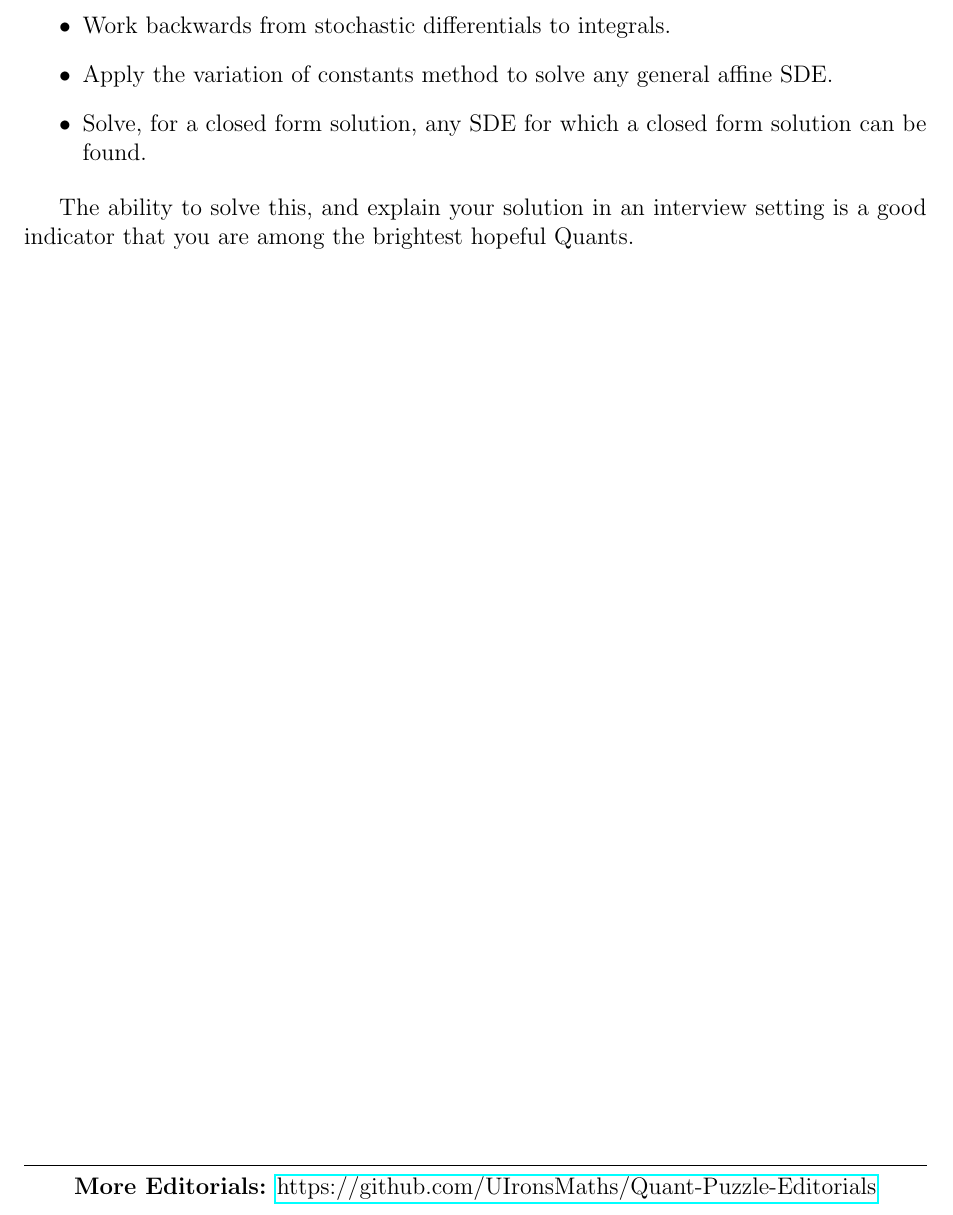
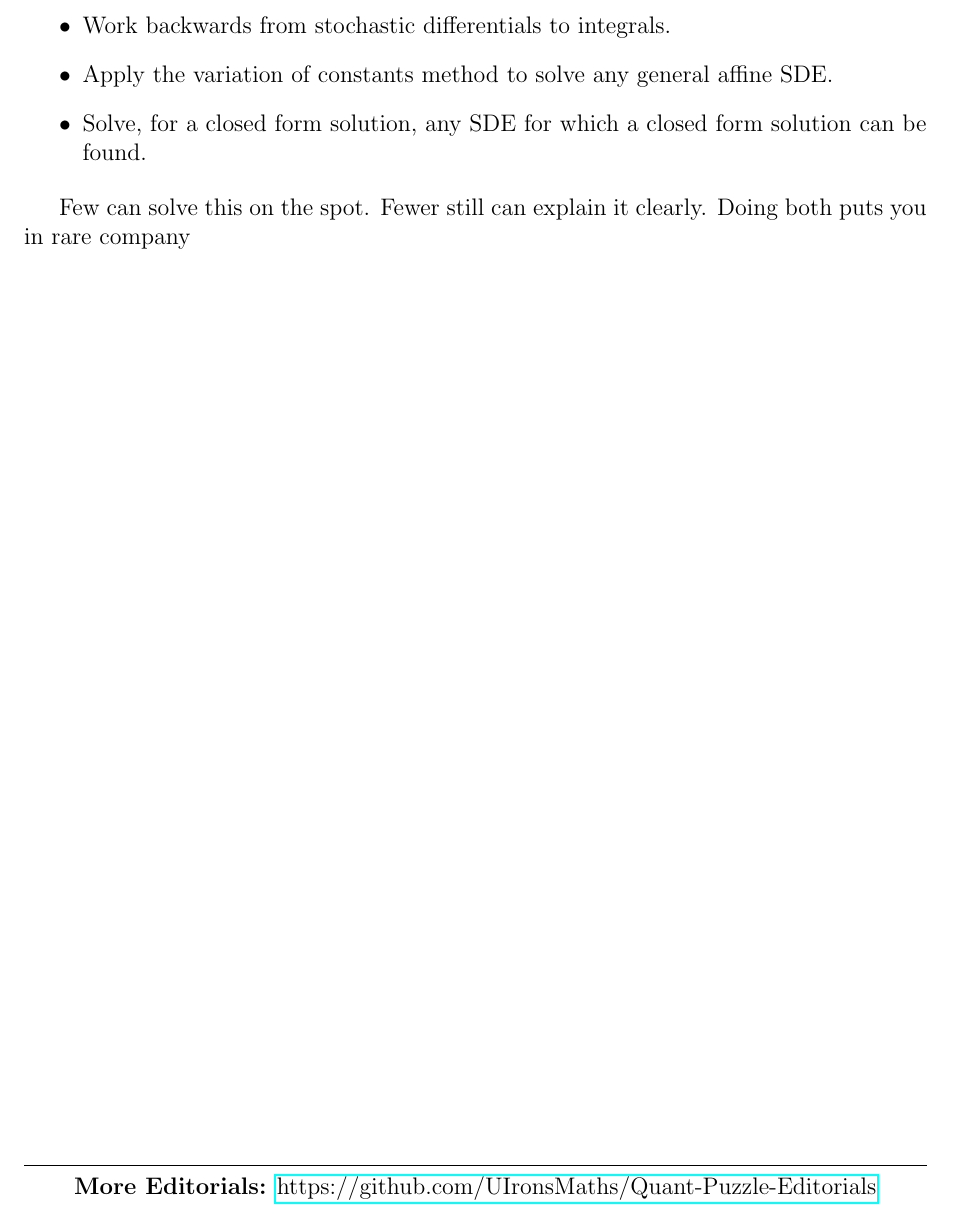
Before and after one commit to UIronsMaths/Quant-Puzzle-Editorials, a LaTeX document (LaTeX Files/Editorial 003.tex): part of page 4 of 4, cut so that both start at the same text. Compiled offline with pdfLaTeX.

Commit message:
Edit Editorial 003
Phrasing felt disgusting.

```diff
--- a/LaTeX Files/Editorial 003.tex
+++ b/LaTeX Files/Editorial 003.tex
@@ -188,7 +188,7 @@ This is one of the most technically demanding puzzles you may encounter in a Qua
     \item Solve, for a closed form solution, any SDE for which a closed form solution can be found.
 \end{itemize}
 
-The ability to solve this, and explain your solution in an interview setting is a good indicator that you are among the brightest hopeful Quants.
+Few can solve this on the spot. Fewer still can explain it clearly. Doing both puts you in rare company
 
 \vspace*{\fill}
 \begin{center}
```
Also changed, not shown: PDF Editorials/Editorial 003.pdf.
